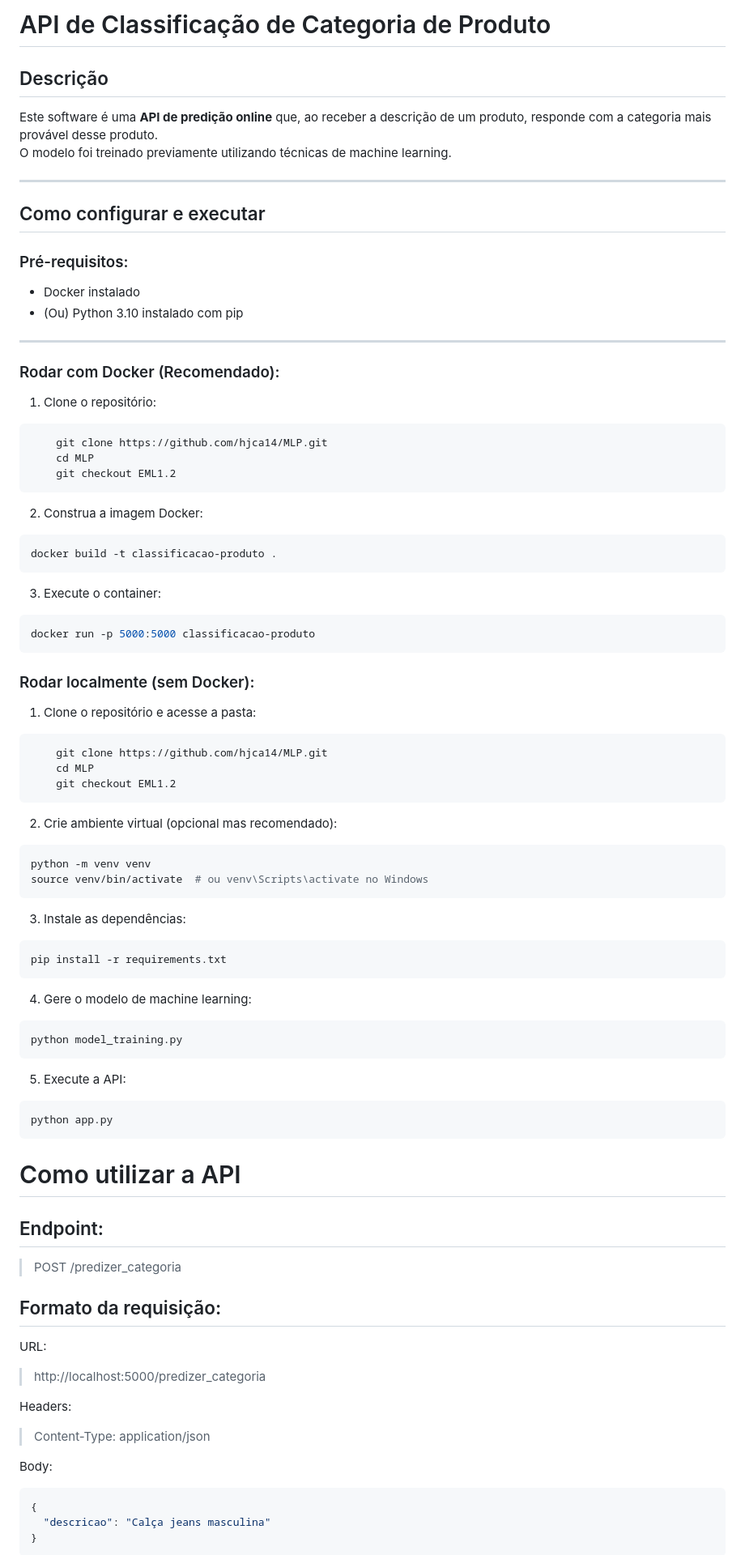
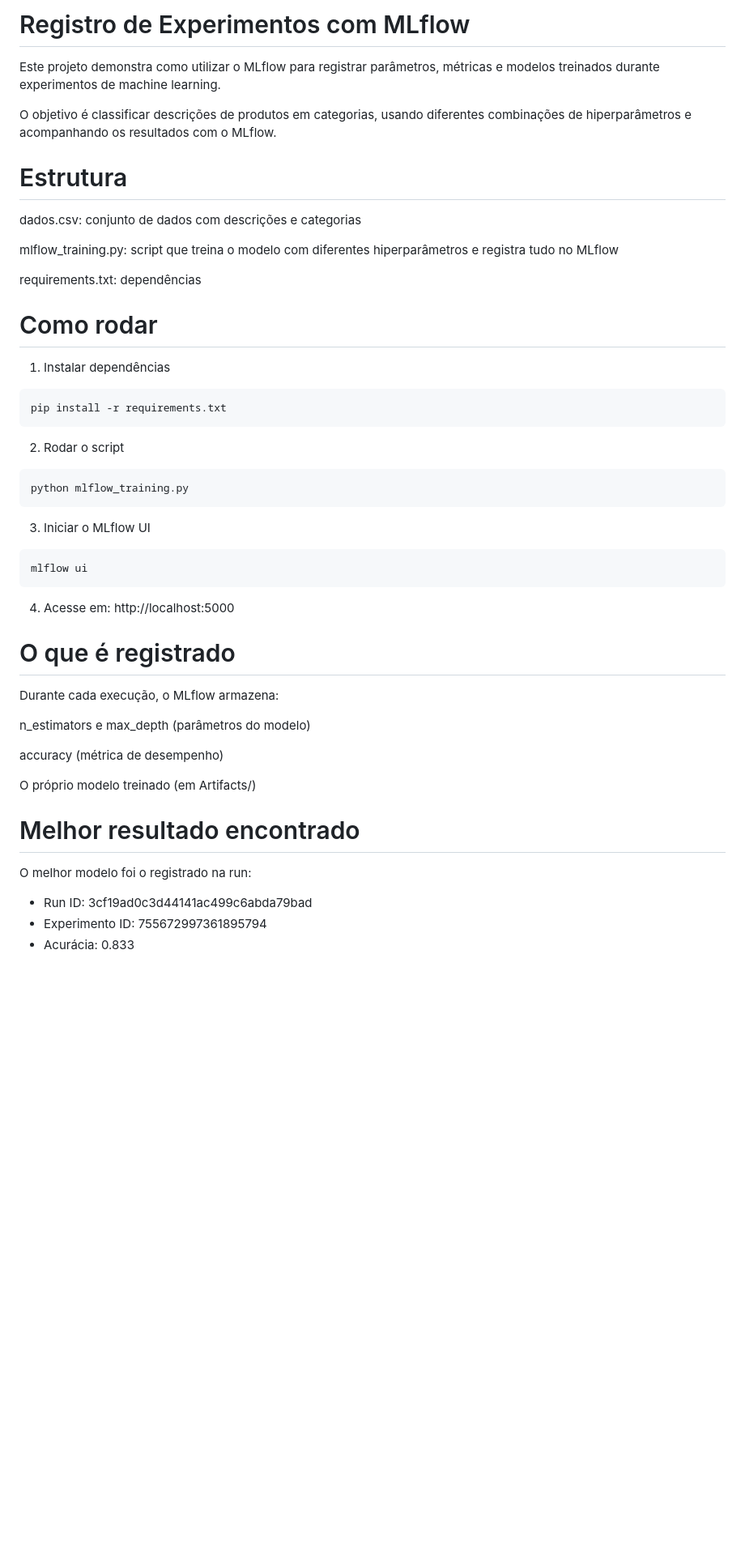
Before and after one commit to hjca14/MLP, a Markdown page: README.md, the part around the change printed below. Shown: that part at 81% size. Drawn GitHub-style; blank space fills up the shorter version.

````diff
--- a/README.md
+++ b/README.md
@@ -1,86 +1,44 @@
-# API de Classificação de Categoria de Produto
+# Registro de Experimentos com MLflow
+Este projeto demonstra como utilizar o MLflow para registrar parâmetros, métricas e modelos treinados durante experimentos de machine learning.
 
-## Descrição
+O objetivo é classificar descrições de produtos em categorias, usando diferentes combinações de hiperparâmetros e acompanhando os resultados com o MLflow.
 
-Este software é uma **API de predição online** que, ao receber a descrição de um produto, responde com a categoria mais provável desse produto.
-O modelo foi treinado previamente utilizando técnicas de machine learning.
+# Estrutura
+dados.csv: conjunto de dados com descrições e categorias
 
----
+mlflow_training.py: script que treina o modelo com diferentes hiperparâmetros e registra tudo no MLflow
 
-## Como configurar e executar
+requirements.txt: dependências
 
-### Pré-requisitos:
-
-- Docker instalado
-- (Ou) Python 3.10 instalado com pip
-
----
-
-### Rodar com Docker (Recomendado):
-
-1. Clone o repositório:
-```bash
-    git clone https://github.com/hjca14/MLP.git
-    cd MLP
-    git checkout EML1.2
-```
-
-2. Construa a imagem Docker:
-```bash
-docker build -t classificacao-produto .
-```
-
-3. Execute o container:
-```bash
-docker run -p 5000:5000 classificacao-produto
-```
-
-### Rodar localmente (sem Docker):
-
-1. Clone o repositório e acesse a pasta:
-```bash
-    git clone https://github.com/hjca14/MLP.git
-    cd MLP
-    git checkout EML1.2
-```
-
-2. Crie ambiente virtual (opcional mas recomendado):
-```bash
-python -m venv venv
-source venv/bin/activate  # ou venv\Scripts\activate no Windows
-```
-
-3. Instale as dependências:
+# Como rodar
+1. Instalar dependências
 ```bash
 pip install -r requirements.txt
 ```
+2. Rodar o script
+```bash
+python mlflow_training.py
+```
+3. Iniciar o MLflow UI
+```bash
+mlflow ui
+```
+4. Acesse em: http://localhost:5000
 
-4. Gere o modelo de machine learning:
-```bash
-python model_training.py
-```
 
-5. Execute a API:
-```bash
-python app.py
-```
+# O que é registrado
+Durante cada execução, o MLflow armazena:
 
-# Como utilizar a API
-## Endpoint:
-> POST /predizer_categoria
+n_estimators e max_depth (parâmetros do modelo)
 
-## Formato da requisição:
-URL:
-> http://localhost:5000/predizer_categoria
+accuracy (métrica de desempenho)
 
-Headers:
-> Content-Type: application/json
+O próprio modelo treinado (em Artifacts/)
 
-Body:
+# Melhor resultado encontrado
+O melhor modelo foi o registrado na run:
 
-```json
-{
-  "descricao": "Calça jeans masculina"
-}
-```
+ - Run ID: 3cf19ad0c3d44141ac499c6abda79bad
+ - Experimento ID: 755672997361895794
+ - Acurácia: 0.833
 
````
Also changed, not shown: other parts of README.md (+4 -36 lines), img.png, 7 other files.
